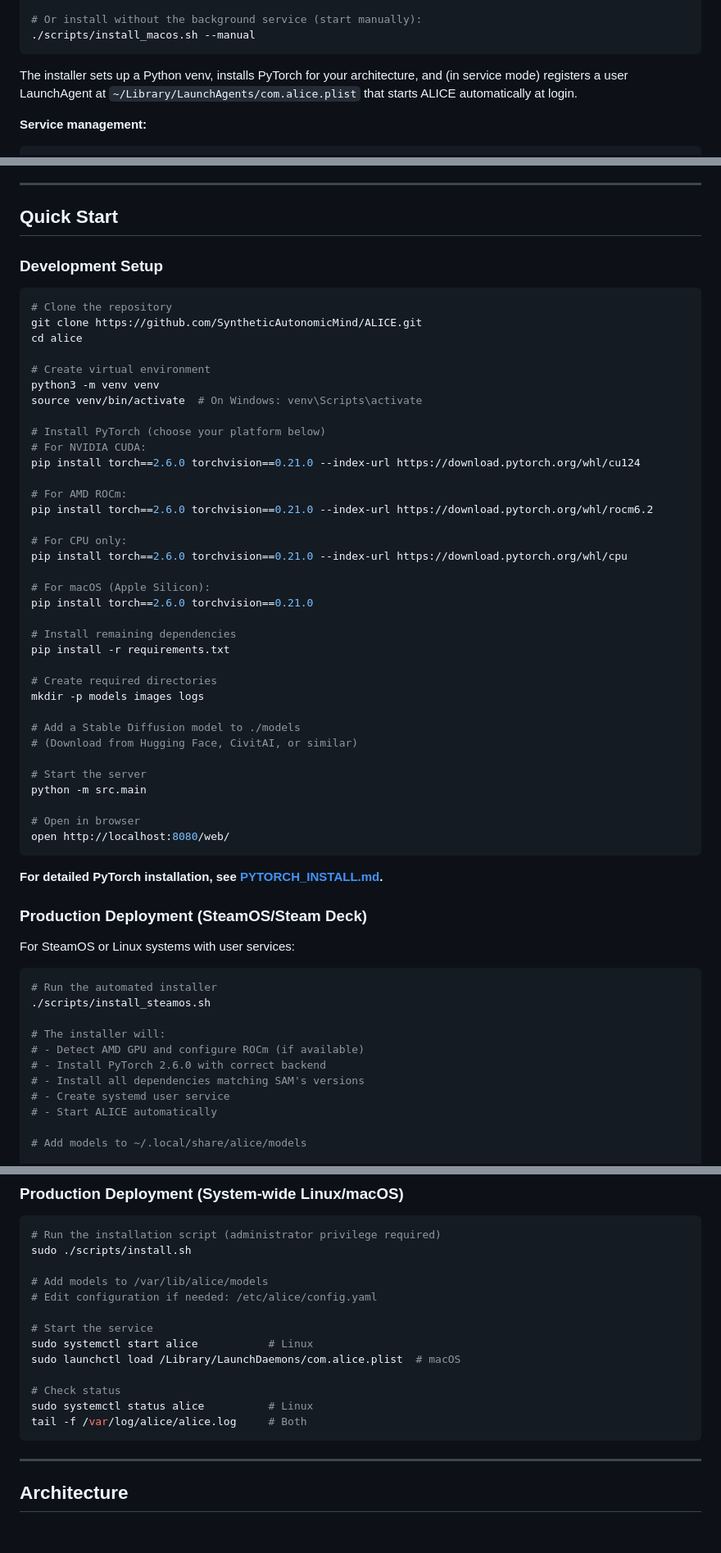
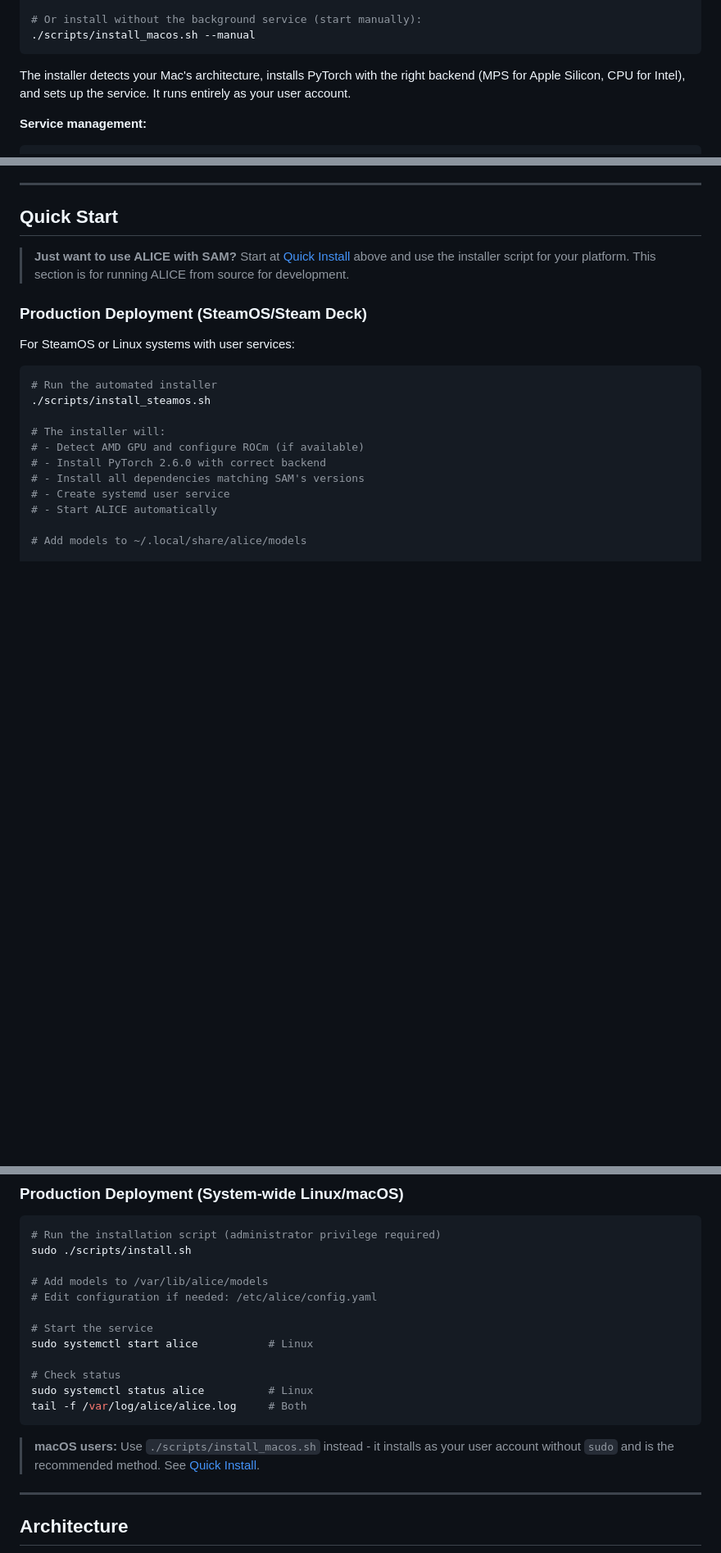
Before and after one commit to SyntheticAutonomicMind/ALICE, a Markdown page: README.md, 3 parts joined by grey strips. Shown at 82% size. GitHub-like rendering; blank space fills up the shorter version.

````diff
--- a/README.md
+++ b/README.md
@@ -58,7 +65,7 @@ git clone https://github.com/SyntheticAutonomicMind/ALICE.git && cd ALICE
 ./scripts/install_macos.sh --manual
 ```
 
-The installer sets up a Python venv, installs PyTorch for your architecture, and (in service mode) registers a user LaunchAgent at `~/Library/LaunchAgents/com.alice.plist` that starts ALICE automatically at login.
+The installer detects your Mac's architecture, installs PyTorch with the right backend (MPS for Apple Silicon, CPU for Intel), and sets up the service. It runs entirely as your user account.
 
 **Service management:**
 
@@ -238,47 +267,7 @@ Get a glimpse of ALICE's web interface and capabilities:
 
 ## Quick Start
 
-### Development Setup
-
-```bash
-# Clone the repository
-git clone https://github.com/SyntheticAutonomicMind/ALICE.git
-cd alice
-
-# Create virtual environment
-python3 -m venv venv
-source venv/bin/activate  # On Windows: venv\Scripts\activate
-
-# Install PyTorch (choose your platform below)
-# For NVIDIA CUDA:
-pip install torch==2.6.0 torchvision==0.21.0 --index-url https://download.pytorch.org/whl/cu124
-
-# For AMD ROCm:
-pip install torch==2.6.0 torchvision==0.21.0 --index-url https://download.pytorch.org/whl/rocm6.2
-
-# For CPU only:
-pip install torch==2.6.0 torchvision==0.21.0 --index-url https://download.pytorch.org/whl/cpu
-
-# For macOS (Apple Silicon):
-pip install torch==2.6.0 torchvision==0.21.0
-
-# Install remaining dependencies
-pip install -r requirements.txt
-
-# Create required directories
-mkdir -p models images logs
-
-# Add a Stable Diffusion model to ./models
-# (Download from Hugging Face, CivitAI, or similar)
-
-# Start the server
-python -m src.main
-
-# Open in browser
-open http://localhost:8080/web/
-```
-
-**For detailed PyTorch installation, see [PYTORCH_INSTALL.md](PYTORCH_INSTALL.md).**
+> **Just want to use ALICE with SAM?** Start at [Quick Install](#quick-install) above and use the installer script for your platform. This section is for running ALICE from source for development.
 
 ### Production Deployment (SteamOS/Steam Deck)
 
@@ -315,12 +304,13 @@ sudo ./scripts/install.sh
 
 # Start the service
 sudo systemctl start alice           # Linux
-sudo launchctl load /Library/LaunchDaemons/com.alice.plist  # macOS
 
 # Check status
 sudo systemctl status alice          # Linux
 tail -f /var/log/alice/alice.log     # Both
 ```
+
+> **macOS users:** Use `./scripts/install_macos.sh` instead - it installs as your user account without `sudo` and is the recommended method. See [Quick Install](#quick-install).
 
 ---
 
````
Also changed, not shown: other parts of README.md (+59 -26 lines).
